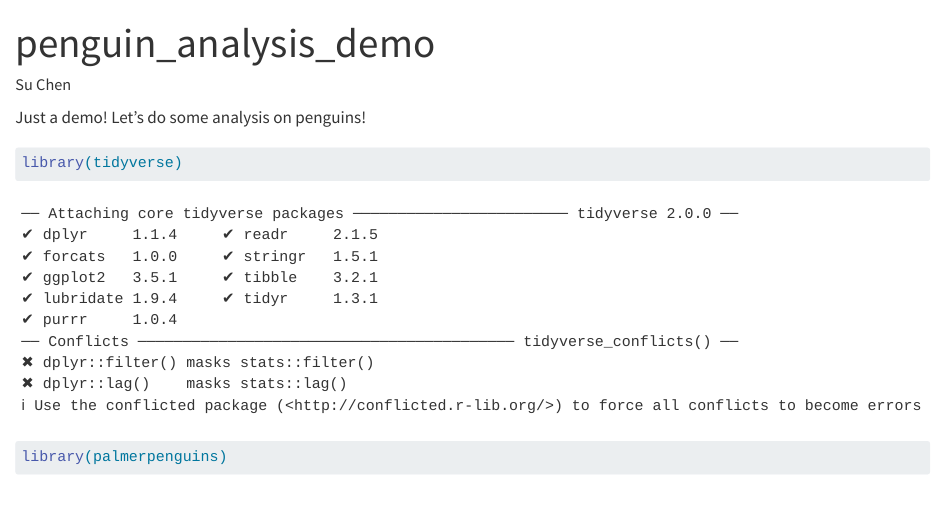
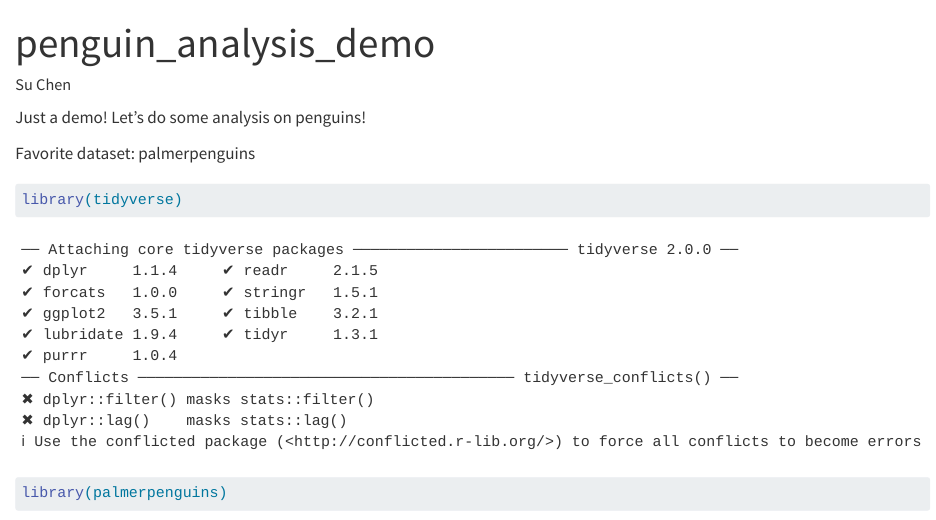
Before and after one commit to suchen1221/penguin_analysis_demo, a Quarto document (penguin_analysis_demo.qmd): the page in a window 1100 px wide, from its top. Rendered offline with R 4.5, knitr and Pandoc in place of Quarto, with nearby package versions.

Commit message:
updated favorite dataset

````diff
--- a/penguin_analysis_demo.qmd
+++ b/penguin_analysis_demo.qmd
@@ -5,6 +5,8 @@ format: html
 ---
 
 Just a demo! Let's do some analysis on penguins!
+
+Favorite dataset: palmerpenguins
 
 ```{r}
 
````
